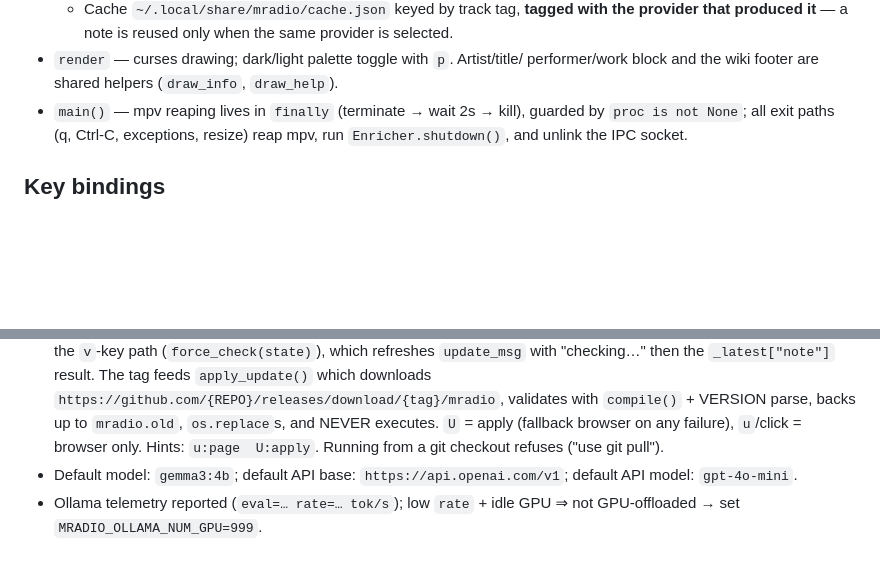
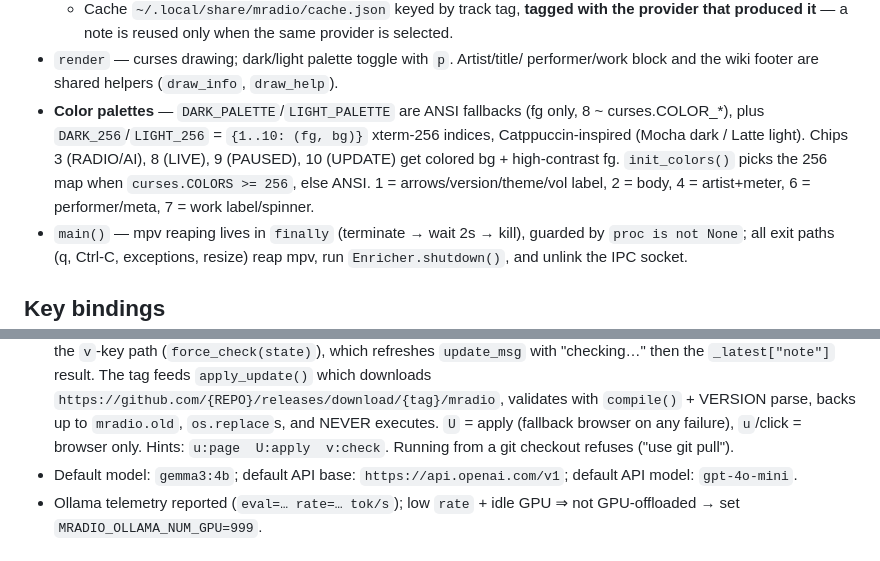
Before and after one commit to Marcus1571/mradio, a Markdown page: .opencode/MEMORY.md, 2 parts joined by grey strips. Drawn GitHub-style; blank space fills up the shorter version.

```diff
--- a/.opencode/MEMORY.md
+++ b/.opencode/MEMORY.md
@@ -106,6 +106,13 @@ mpv's IPC socket — decoding/network/metadata all belong to mpv.
 - `render` — curses drawing; dark/light palette toggle with `p`. Artist/title/
   performer/work block and the wiki footer are shared helpers (`draw_info`,
   `draw_help`).
+- **Color palettes** — `DARK_PALETTE`/`LIGHT_PALETTE` are ANSI fallbacks (fg
+  only, 8 ~ curses.COLOR_*), plus `DARK_256`/`LIGHT_256` = `{1..10: (fg, bg)}`
+  xterm-256 indices, Catppuccin-inspired (Mocha dark / Latte light). Chips 3
+  (RADIO/AI), 8 (LIVE), 9 (PAUSED), 10 (UPDATE) get colored bg + high-contrast
+  fg. `init_colors()` picks the 256 map when `curses.COLORS >= 256`, else ANSI.
+  1 = arrows/version/theme/vol label, 2 = body, 4 = artist+meter,
+  6 = performer/meta, 7 = work label/spinner.
 - `main()` — mpv reaping lives in `finally` (terminate → wait 2s → kill),
   guarded by `proc is not None`; all exit paths (q, Ctrl-C, exceptions, resize)
   reap mpv, run `Enricher.shutdown()`, and unlink the IPC socket.
@@ -172,8 +179,8 @@ mpv's IPC socket — decoding/network/metadata all belong to mpv.
   `https://github.com/{REPO}/releases/download/{tag}/mradio`, validates with
   `compile()` + VERSION parse, backs up to `mradio.old`, `os.replace`s, and
   NEVER executes. `U` = apply (fallback browser on any failure), `u`/click =
-  browser only. Hints: `u:page  U:apply`. Running from a git checkout refuses
-  ("use git pull").
+  browser only. Hints: `u:page  U:apply  v:check`. Running from a git checkout
+  refuses ("use git pull").
 - Default model: `gemma3:4b`; default API base: `https://api.openai.com/v1`;
   default API model: `gpt-4o-mini`.
 - Ollama telemetry reported (`eval=… rate=… tok/s`); low `rate` + idle GPU ⇒
```
Also changed, not shown: CHANGELOG.md (+11 -0 lines), README.md (+1 -1 lines), docs/mradio-preview.png, 2 other files.
